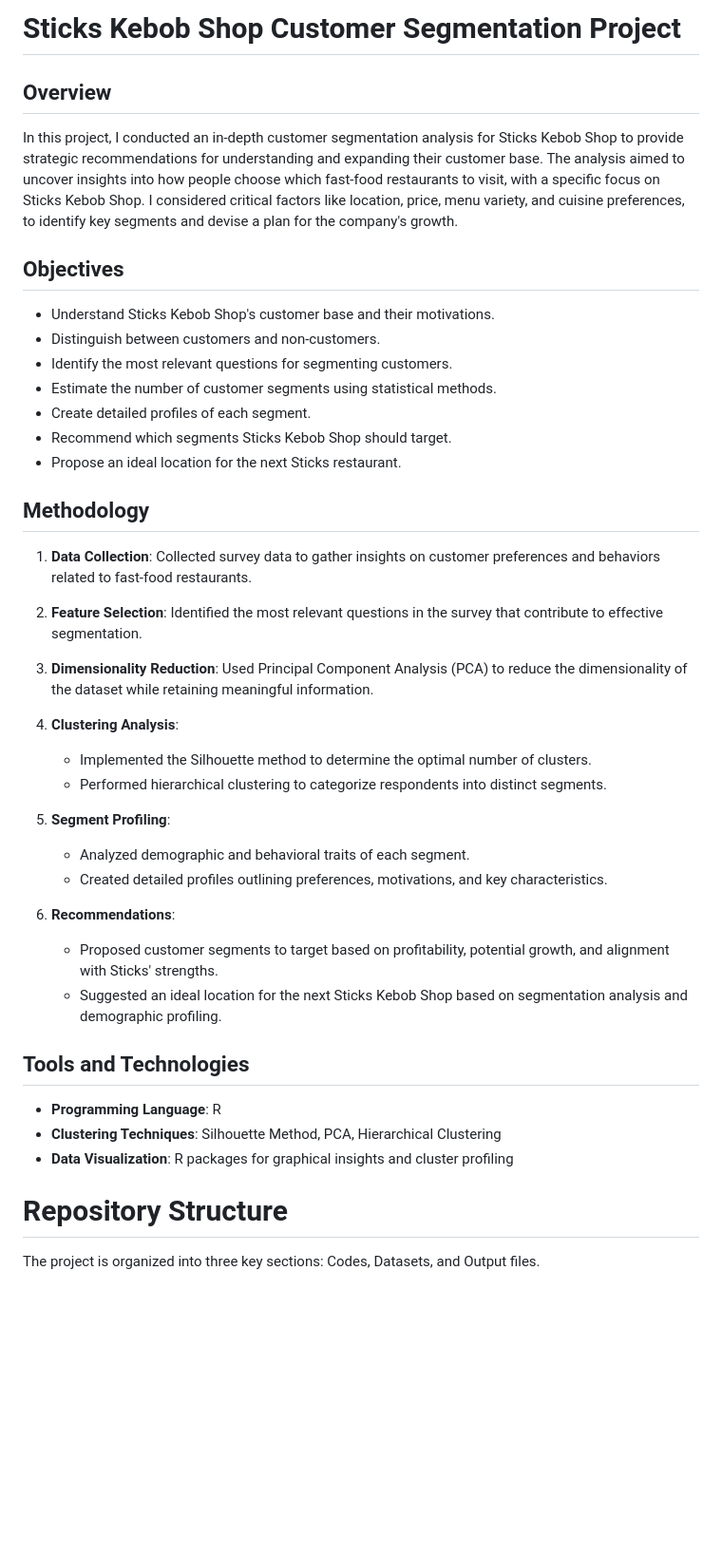
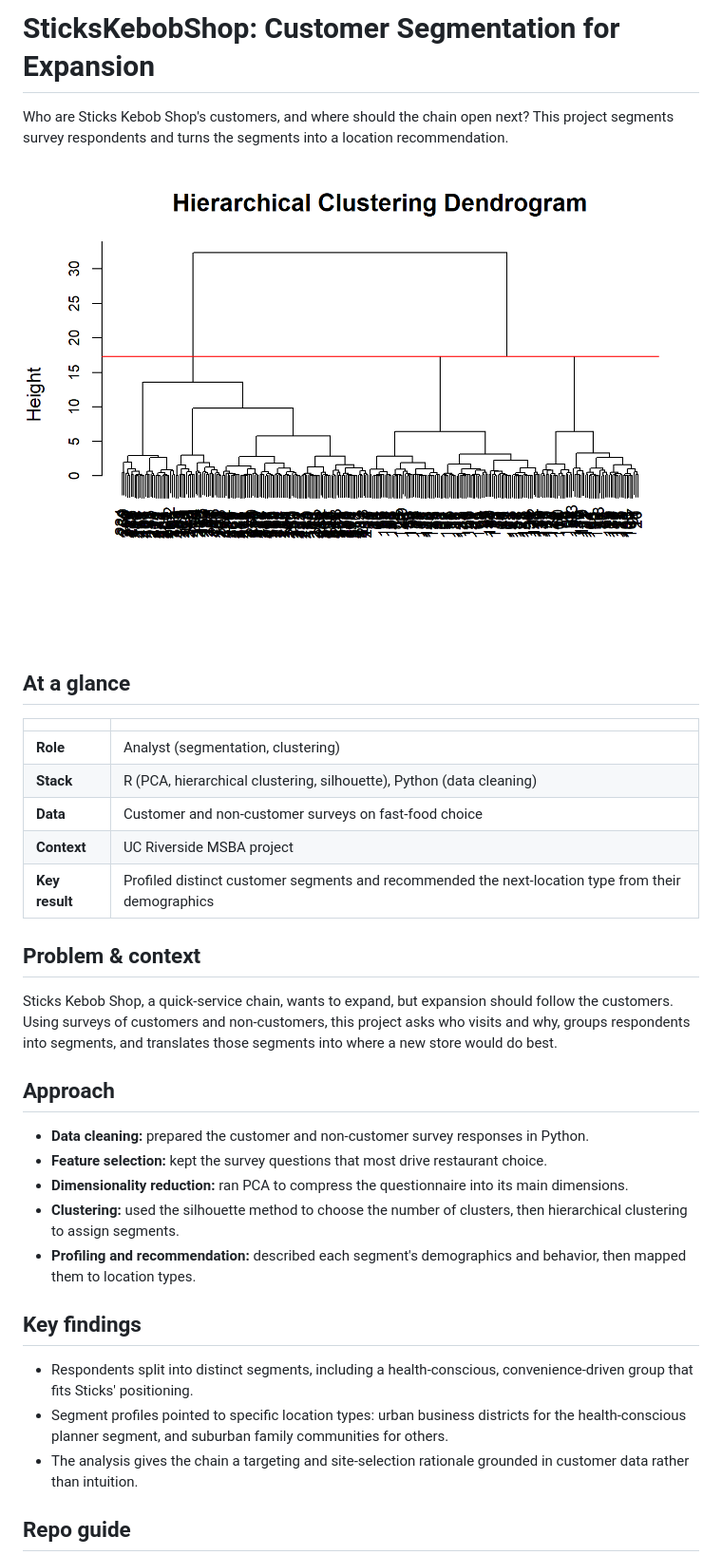
Before and after one commit to visheshshukla345/SticksKebobShop, a Markdown page: README.md, the part around one of its changes. Shown at 95% size. Drawn GitHub-style; pictures changed too: assets/hero.png (added); blank space fills up the shorter version.

Commit message:
docs: professional README with clustering hero chart and key findings
Co-Authored-By: Claude Opus 4.8 <noreply@anthropic.com>

```diff
--- a/README.md
+++ b/README.md
@@ -1,42 +1,36 @@
-# Sticks Kebob Shop Customer Segmentation Project
+# SticksKebobShop: Customer Segmentation for Expansion
 
-## Overview
-In this project, I conducted an in-depth customer segmentation analysis for Sticks Kebob Shop to provide strategic recommendations for understanding and expanding their customer base. The analysis aimed to uncover insights into how people choose which fast-food restaurants to visit, with a specific focus on Sticks Kebob Shop. I considered critical factors like location, price, menu variety, and cuisine preferences, to identify key segments and devise a plan for the company's growth.
+Who are Sticks Kebob Shop's customers, and where should the chain open next? This project segments survey respondents and turns the segments into a location recommendation.
 
-## Objectives
-- Understand Sticks Kebob Shop's customer base and their motivations.
-- Distinguish between customers and non-customers.
-- Identify the most relevant questions for segmenting customers.
-- Estimate the number of customer segments using statistical methods.
-- Create detailed profiles of each segment.
-- Recommend which segments Sticks Kebob Shop should target.
-- Propose an ideal location for the next Sticks restaurant.
+![Hierarchical clustering of survey respondents](assets/hero.png)
 
-## Methodology
-1. **Data Collection**: Collected survey data to gather insights on customer preferences and behaviors related to fast-food restaurants.
+## At a glance
 
-2. **Feature Selection**: Identified the most relevant questions in the survey that contribute to effective segmentation.
+| | |
+|---|---|
+| **Role** | Analyst (segmentation, clustering) |
+| **Stack** | R (PCA, hierarchical clustering, silhouette), Python (data cleaning) |
+| **Data** | Customer and non-customer surveys on fast-food choice |
+| **Context** | UC Riverside MSBA project |
+| **Key result** | Profiled distinct customer segments and recommended the next-location type from their demographics |
 
-3. **Dimensionality Reduction**: Used Principal Component Analysis (PCA) to reduce the dimensionality of the dataset while retaining meaningful information.
+## Problem & context
 
-4. **Clustering Analysis**:
-    - Implemented the Silhouette method to determine the optimal number of clusters.
-    - Performed hierarchical clustering to categorize respondents into distinct segments.
+Sticks Kebob Shop, a quick-service chain, wants to expand, but expansion should follow the customers. Using surveys of customers and non-customers, this project asks who visits and why, groups respondents into segments, and translates those segments into where a new store would do best.
 
-5. **Segment Profiling**:
-    - Analyzed demographic and behavioral traits of each segment.
-    - Created detailed profiles outlining preferences, motivations, and key characteristics.
+## Approach
 
-6. **Recommendations**:
-    - Proposed customer segments to target based on profitability, potential growth, and alignment with Sticks' strengths.
-    - Suggested an ideal location for the next Sticks Kebob Shop based on segmentation analysis and demographic profiling.
+- **Data cleaning:** prepared the customer and non-customer survey responses in Python.
+- **Feature selection:** kept the survey questions that most drive restaurant choice.
+- **Dimensionality reduction:** ran PCA to compress the questionnaire into its main dimensions.
+- **Clustering:** used the silhouette method to choose the number of clusters, then hierarchical clustering to assign segments.
+- **Profiling and recommendation:** described each segment's demographics and behavior, then mapped them to location types.
 
-## Tools and Technologies
-- **Programming Language**: R
-- **Clustering Techniques**: Silhouette Method, PCA, Hierarchical Clustering
-- **Data Visualization**: R packages for graphical insights and cluster profiling
+## Key findings
 
-# Repository Structure
+- Respondents split into distinct segments, including a health-conscious, convenience-driven group that fits Sticks' positioning.
+- Segment profiles pointed to specific location types: urban business districts for the health-conscious planner segment, and suburban family communities for others.
+- The analysis gives the chain a targeting and site-selection rationale grounded in customer data rather than intuition.
 
-The project is organized into three key sections: Codes, Datasets, and Output files.
+## Repo guide
 
```
Also changed, not shown: other parts of README.md (+13 -3 lines).
